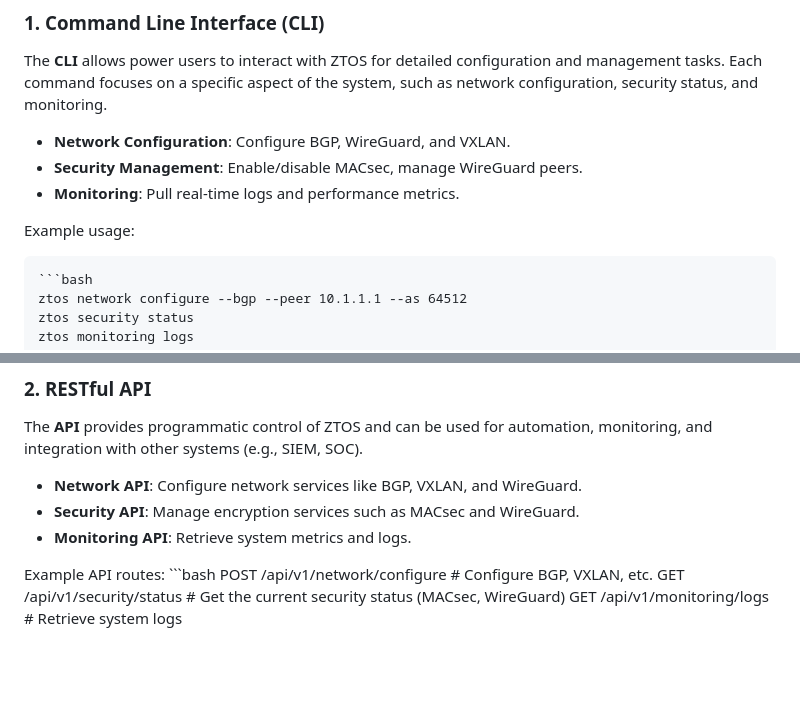
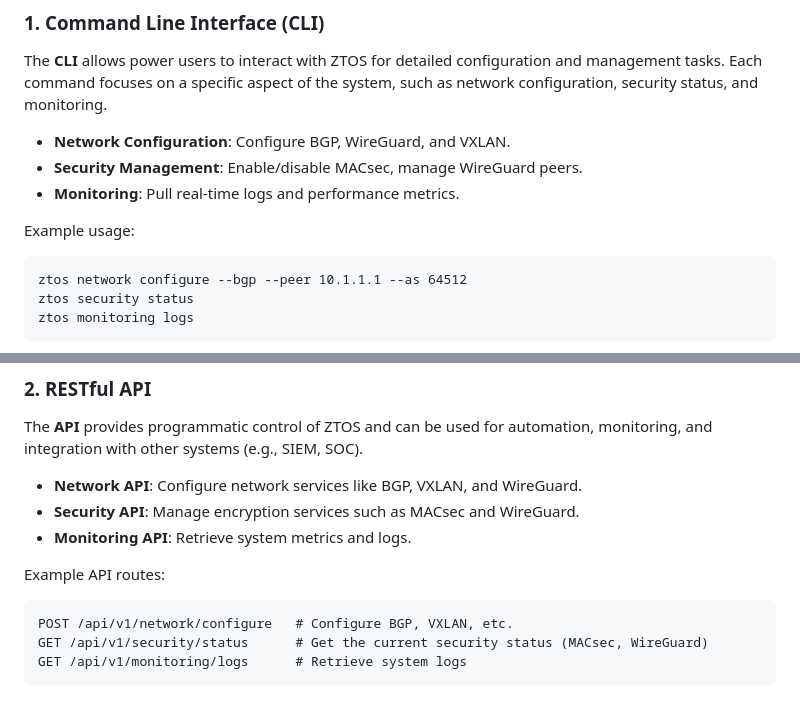
Before and after one commit to c3aero/ztos, a Markdown page: docs/architecture.md, 2 parts joined by grey strips. GitHub-like rendering; blank space fills up the shorter version.

````diff
--- a/docs/architecture.md
+++ b/docs/architecture.md
@@ -60,7 +60,6 @@ The **CLI** allows power users to interact with ZTOS for detailed configuration
 
 Example usage:
 
-	```bash
 	ztos network configure --bgp --peer 10.1.1.1 --as 64512
 	ztos security status
 	ztos monitoring logs
@@ -75,7 +74,7 @@ The **API** provides programmatic control of ZTOS and can be used for automation
 - **Monitoring API**: Retrieve system metrics and logs.
 
 Example API routes:
-	```bash
+
 	POST /api/v1/network/configure   # Configure BGP, VXLAN, etc.
 	GET /api/v1/security/status      # Get the current security status (MACsec, WireGuard)
 	GET /api/v1/monitoring/logs      # Retrieve system logs
````
